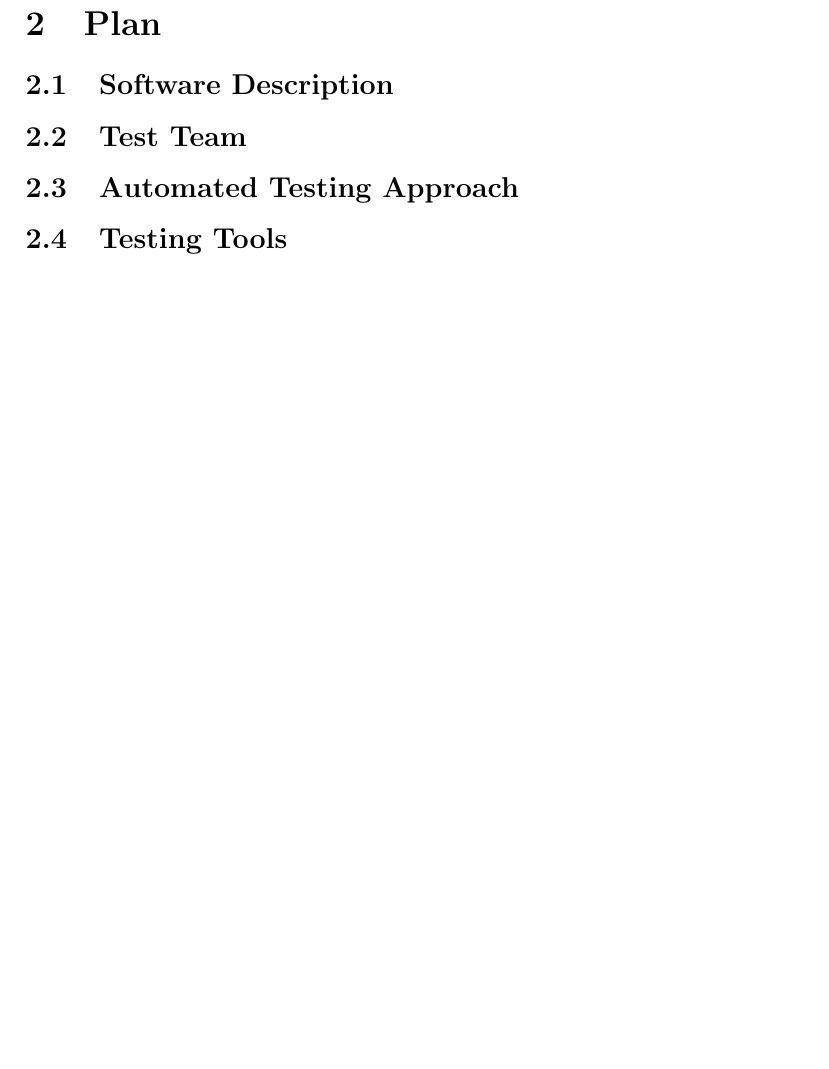
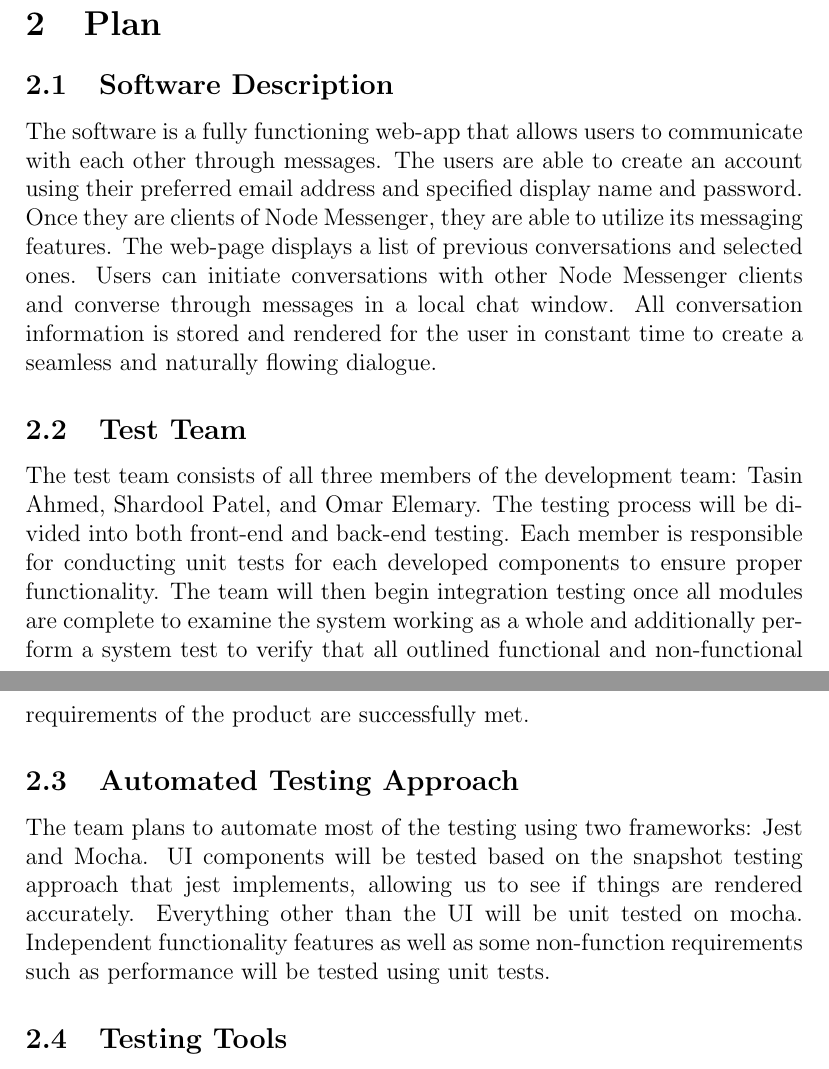
Before and after one commit to elemaryo/NodeMessenger, a LaTeX document (Doc/TestPlan/TestPlan.tex): part of page 5 of 15 before the commit and two parts of pages 5 and 6 of 15 after it, the two joined at a grey line, cut so that both start at the same text, the shorter picture padded with empty space. Compiled offline with pdfLaTeX.

Commit message:
Test Plan - automated testing approach

```diff
--- a/Doc/TestPlan/TestPlan.tex
+++ b/Doc/TestPlan/TestPlan.tex
@@ -91,10 +91,14 @@ This document will outline a proper test plan for functional and non-functional
 \section{Plan}
 
 \subsection{Software Description}
+The software is a fully functioning web-app that allows users to communicate with each other through messages. The users are able to create an account using their preferred email address and specified display name and password. Once they are clients of Node Messenger, they are able to utilize its messaging features. The web-page displays a list of previous conversations and selected ones. Users can initiate conversations with other Node Messenger clients and converse through messages in a local chat window. All conversation information is stored and rendered for the user in constant time to create a seamless and naturally flowing dialogue.
 
 \subsection{Test Team}
+The test team consists of all three members of the development team: Tasin Ahmed, Shardool Patel, and Omar Elemary. The testing process will be divided into both front-end and back-end testing. Each member is responsible for conducting unit tests for each developed components to ensure proper functionality. The team will then begin integration testing once all modules are complete to examine the system working as a whole and additionally perform a system test to verify that all outlined functional and non-functional requirements of the product are successfully met.
 
 \subsection{Automated Testing Approach}
+
+The team plans to automate most of the testing using two frameworks: Jest and Mocha. UI components will be tested based on the snapshot testing approach that jest implements, allowing us to see if things are rendered accurately. Everything other than the UI will be unit tested on mocha. Independent functionality features as well as some non-function requirements such as performance will be tested using unit tests.
 
 \subsection{Testing Tools}
 We will be utilizing Jest in order to test React our code, and Mocha to test Javascript. This will be done in order to keep bugs to a minimum, and to better the user experience. There will be a sections on our website where users can leave their reviews, and suggestions to improve our product.
```
Also changed, not shown: Doc/TestPlan/TestPlan.pdf, 4 other files.
